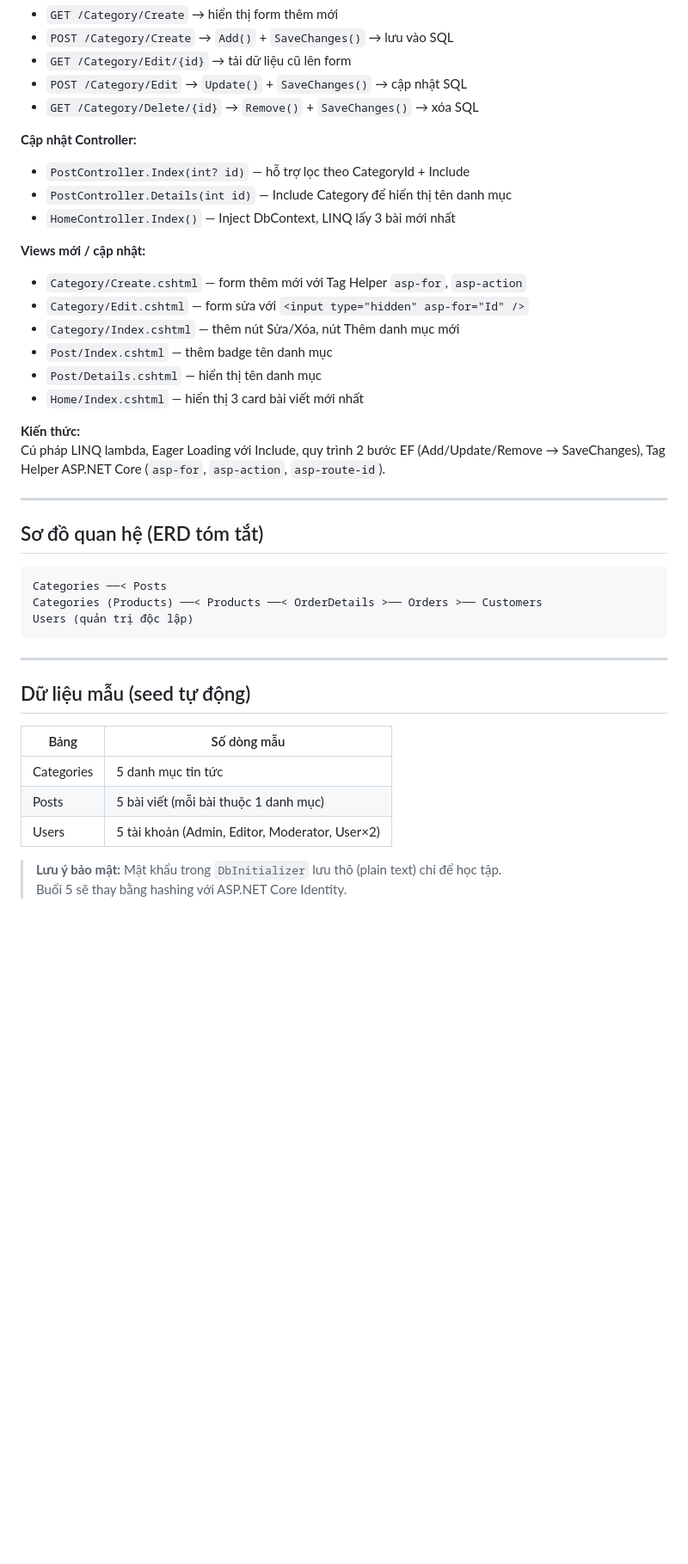
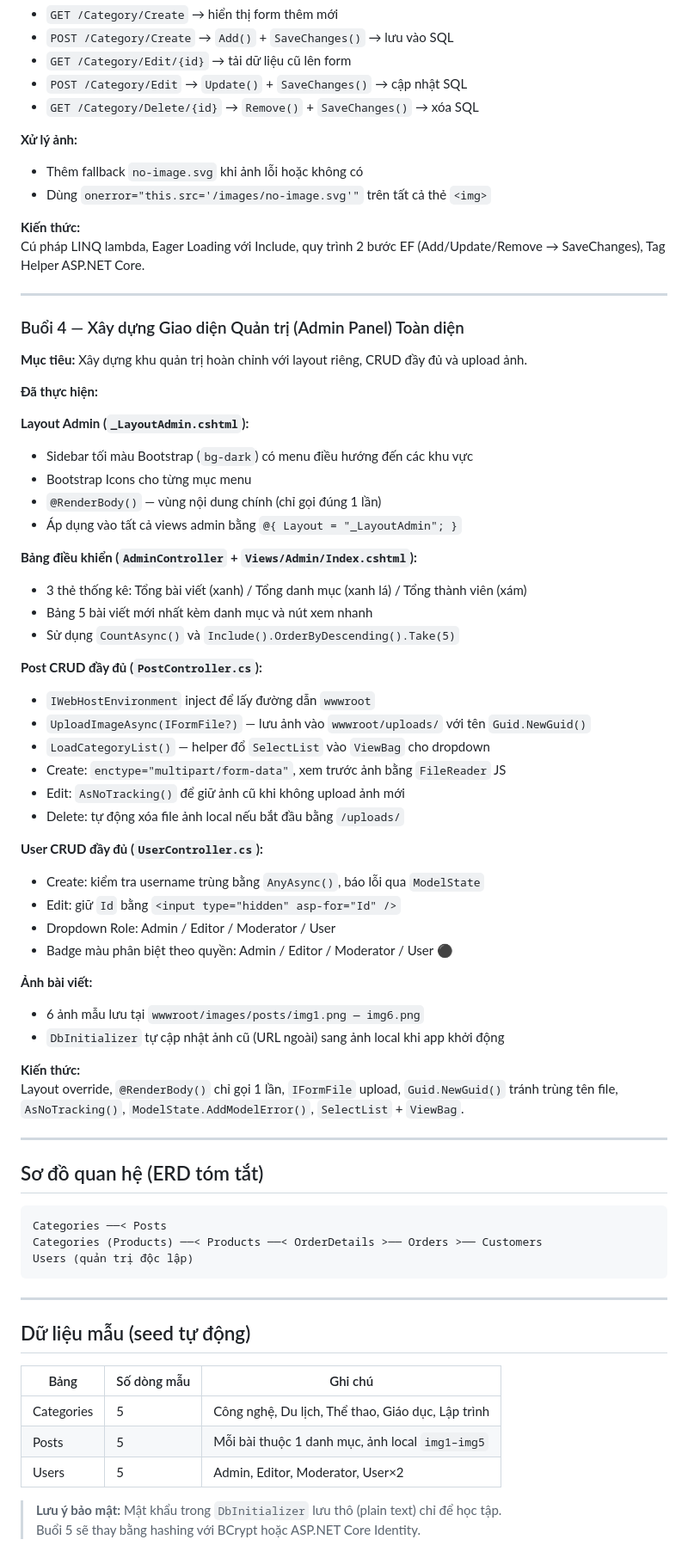
Before and after one commit to Truongdzai/QuangVanTruong_2123170591_ASP.NET, a Markdown page: README.md, the part around one of its changes. Shown at 86% size. Rendered like a GitHub page; blank space fills up the shorter version.

Commit message:
Cap nhat README Buoi 4: Admin Panel, CRUD day du, bang dieu khien

```diff
--- a/README.md
+++ b/README.md
@@ -156,21 +176,52 @@ DbContext, Connection String, Migration workflow, `async/await` với `ToListAsy
 - `POST /Category/Edit` → `Update()` + `SaveChanges()` → cập nhật SQL
 - `GET /Category/Delete/{id}` → `Remove()` + `SaveChanges()` → xóa SQL
 
-**Cập nhật Controller:**
-- `PostController.Index(int? id)` — hỗ trợ lọc theo CategoryId + Include
-- `PostController.Details(int id)` — Include Category để hiển thị tên danh mục
-- `HomeController.Index()` — Inject DbContext, LINQ lấy 3 bài mới nhất
-
-**Views mới / cập nhật:**
-- `Category/Create.cshtml` — form thêm mới với Tag Helper `asp-for`, `asp-action`
-- `Category/Edit.cshtml` — form sửa với `<input type="hidden" asp-for="Id" />`
-- `Category/Index.cshtml` — thêm nút Sửa/Xóa, nút Thêm danh mục mới
-- `Post/Index.cshtml` — thêm badge tên danh mục
-- `Post/Details.cshtml` — hiển thị tên danh mục
-- `Home/Index.cshtml` — hiển thị 3 card bài viết mới nhất
+**Xử lý ảnh:**
+- Thêm fallback `no-image.svg` khi ảnh lỗi hoặc không có
+- Dùng `onerror="this.src='/images/no-image.svg'"` trên tất cả thẻ `<img>`
 
 **Kiến thức:**
-Cú pháp LINQ lambda, Eager Loading với Include, quy trình 2 bước EF (Add/Update/Remove → SaveChanges), Tag Helper ASP.NET Core (`asp-for`, `asp-action`, `asp-route-id`).
+Cú pháp LINQ lambda, Eager Loading với Include, quy trình 2 bước EF (Add/Update/Remove → SaveChanges), Tag Helper ASP.NET Core.
+
+---
+
+### Buổi 4 — Xây dựng Giao diện Quản trị (Admin Panel) Toàn diện
+
+**Mục tiêu:** Xây dựng khu quản trị hoàn chỉnh với layout riêng, CRUD đầy đủ và upload ảnh.
+
+**Đã thực hiện:**
+
+**Layout Admin (`_LayoutAdmin.cshtml`):**
+- Sidebar tối màu Bootstrap (`bg-dark`) có menu điều hướng đến các khu vực
+- Bootstrap Icons cho từng mục menu
+- `@RenderBody()` — vùng nội dung chính (chỉ gọi đúng 1 lần)
+- Áp dụng vào tất cả views admin bằng `@{ Layout = "_LayoutAdmin"; }`
+
+**Bảng điều khiển (`AdminController` + `Views/Admin/Index.cshtml`):**
+- 3 thẻ thống kê: Tổng bài viết (xanh) / Tổng danh mục (xanh lá) / Tổng thành viên (xám)
+- Bảng 5 bài viết mới nhất kèm danh mục và nút xem nhanh
+- Sử dụng `CountAsync()` và `Include().OrderByDescending().Take(5)`
+
+**Post CRUD đầy đủ (`PostController.cs`):**
+- `IWebHostEnvironment` inject để lấy đường dẫn `wwwroot`
+- `UploadImageAsync(IFormFile?)` — lưu ảnh vào `wwwroot/uploads/` với tên `Guid.NewGuid()`
+- `LoadCategoryList()` — helper đổ `SelectList` vào `ViewBag` cho dropdown
+- Create: `enctype="multipart/form-data"`, xem trước ảnh bằng `FileReader` JS
+- Edit: `AsNoTracking()` để giữ ảnh cũ khi không upload ảnh mới
+- Delete: tự động xóa file ảnh local nếu bắt đầu bằng `/uploads/`
+
+**User CRUD đầy đủ (`UserController.cs`):**
+- Create: kiểm tra username trùng bằng `AnyAsync()`, báo lỗi qua `ModelState`
+- Edit: giữ `Id` bằng `<input type="hidden" asp-for="Id" />`
+- Dropdown Role: Admin / Editor / Moderator / User
+- Badge màu phân biệt theo quyền: Admin  / Editor  / Moderator / User ⚫
+
+**Ảnh bài viết:**
+- 6 ảnh mẫu lưu tại `wwwroot/images/posts/img1.png — img6.png`
+- `DbInitializer` tự cập nhật ảnh cũ (URL ngoài) sang ảnh local khi app khởi động
+
+**Kiến thức:**
+Layout override, `@RenderBody()` chỉ gọi 1 lần, `IFormFile` upload, `Guid.NewGuid()` tránh trùng tên file, `AsNoTracking()`, `ModelState.AddModelError()`, `SelectList` + `ViewBag`.
 
 ---
 
@@ -186,11 +237,11 @@ Users (quản trị độc lập)
 
 ## Dữ liệu mẫu (seed tự động)
 
-| Bảng | Số dòng mẫu |
-|------|-------------|
-| Categories | 5 danh mục tin tức |
-| Posts | 5 bài viết (mỗi bài thuộc 1 danh mục) |
-| Users | 5 tài khoản (Admin, Editor, Moderator, User×2) |
+| Bảng | Số dòng mẫu | Ghi chú |
+|------|-------------|---------|
+| Categories | 5 | Công nghệ, Du lịch, Thể thao, Giáo dục, Lập trình |
+| Posts | 5 | Mỗi bài thuộc 1 danh mục, ảnh local `img1–img5` |
+| Users | 5 | Admin, Editor, Moderator, User×2 |
 
 > **Lưu ý bảo mật:** Mật khẩu trong `DbInitializer` lưu thô (plain text) chỉ để học tập.
-> Buổi 5 sẽ thay bằng hashing với ASP.NET Core Identity.
+> Buổi 5 sẽ thay bằng hashing với BCrypt hoặc ASP.NET Core Identity.
```
Also changed, not shown: other parts of README.md (+49 -29 lines).
